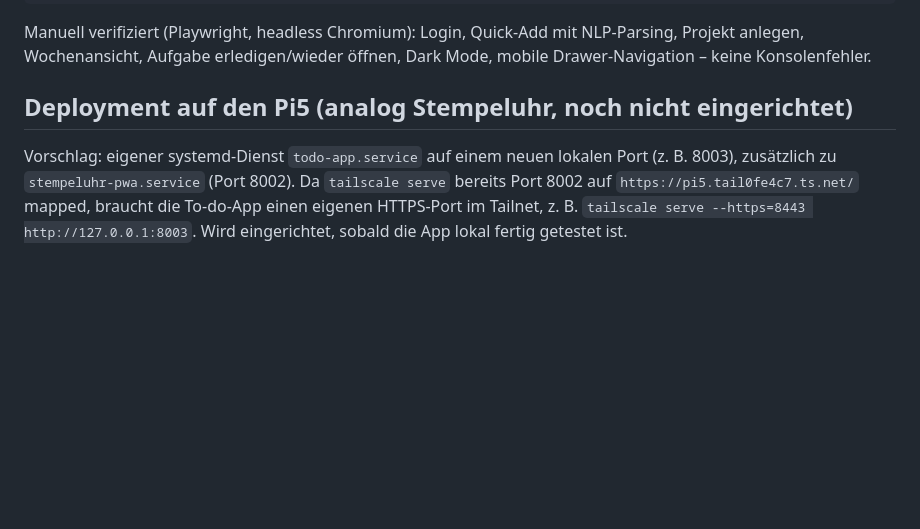
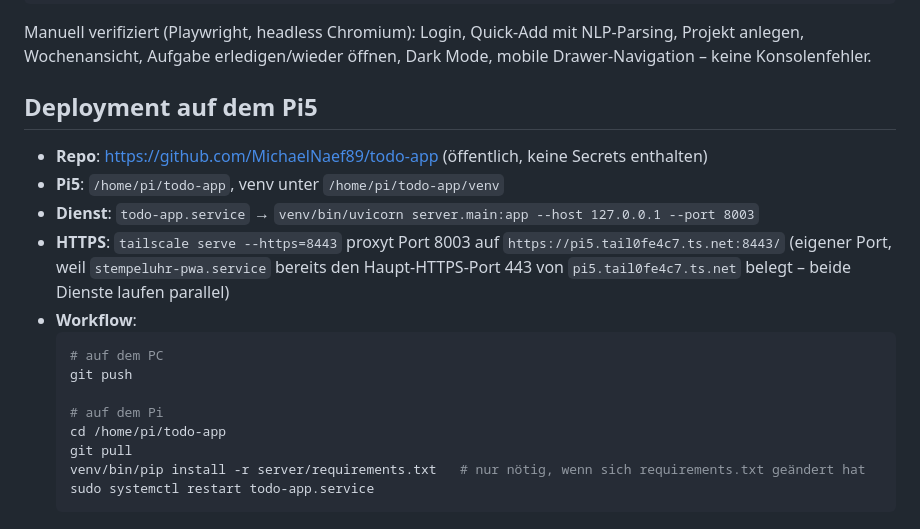
Before and after one commit to MichaelNaef89/todo-app, a Markdown page: README.md, the part around the change. Drawn GitHub-style; blank space fills up the shorter version.

Commit message:
Document live Pi5 deployment in README
Reflects the actual todo-app.service + tailscale serve --https=8443 setup
now running alongside the Stempeluhr on the same Pi.

````diff
--- a/README.md
+++ b/README.md
@@ -94,11 +94,22 @@ Manuell verifiziert (Playwright, headless Chromium): Login, Quick-Add mit
 NLP-Parsing, Projekt anlegen, Wochenansicht, Aufgabe erledigen/wieder
 öffnen, Dark Mode, mobile Drawer-Navigation – keine Konsolenfehler.
 
-## Deployment auf den Pi5 (analog Stempeluhr, noch nicht eingerichtet)
+## Deployment auf dem Pi5
 
-Vorschlag: eigener systemd-Dienst `todo-app.service` auf einem neuen lokalen
-Port (z. B. 8003), zusätzlich zu `stempeluhr-pwa.service` (Port 8002). Da
-`tailscale serve` bereits Port 8002 auf `https://pi5.tail0fe4c7.ts.net/`
-mapped, braucht die To-do-App einen eigenen HTTPS-Port im Tailnet, z. B.
-`tailscale serve --https=8443 http://127.0.0.1:8003`. Wird eingerichtet,
-sobald die App lokal fertig getestet ist.
+- **Repo**: <https://github.com/MichaelNaef89/todo-app> (öffentlich, keine Secrets enthalten)
+- **Pi5**: `/home/pi/todo-app`, venv unter `/home/pi/todo-app/venv`
+- **Dienst**: `todo-app.service` → `venv/bin/uvicorn server.main:app --host 127.0.0.1 --port 8003`
+- **HTTPS**: `tailscale serve --https=8443` proxyt Port 8003 auf `https://pi5.tail0fe4c7.ts.net:8443/`
+  (eigener Port, weil `stempeluhr-pwa.service` bereits den Haupt-HTTPS-Port
+  443 von `pi5.tail0fe4c7.ts.net` belegt – beide Dienste laufen parallel)
+- **Workflow**:
+  ```bash
+  # auf dem PC
+  git push
+
+  # auf dem Pi
+  cd /home/pi/todo-app
+  git pull
+  venv/bin/pip install -r server/requirements.txt   # nur nötig, wenn sich requirements.txt geändert hat
+  sudo systemctl restart todo-app.service
+  ```
````
